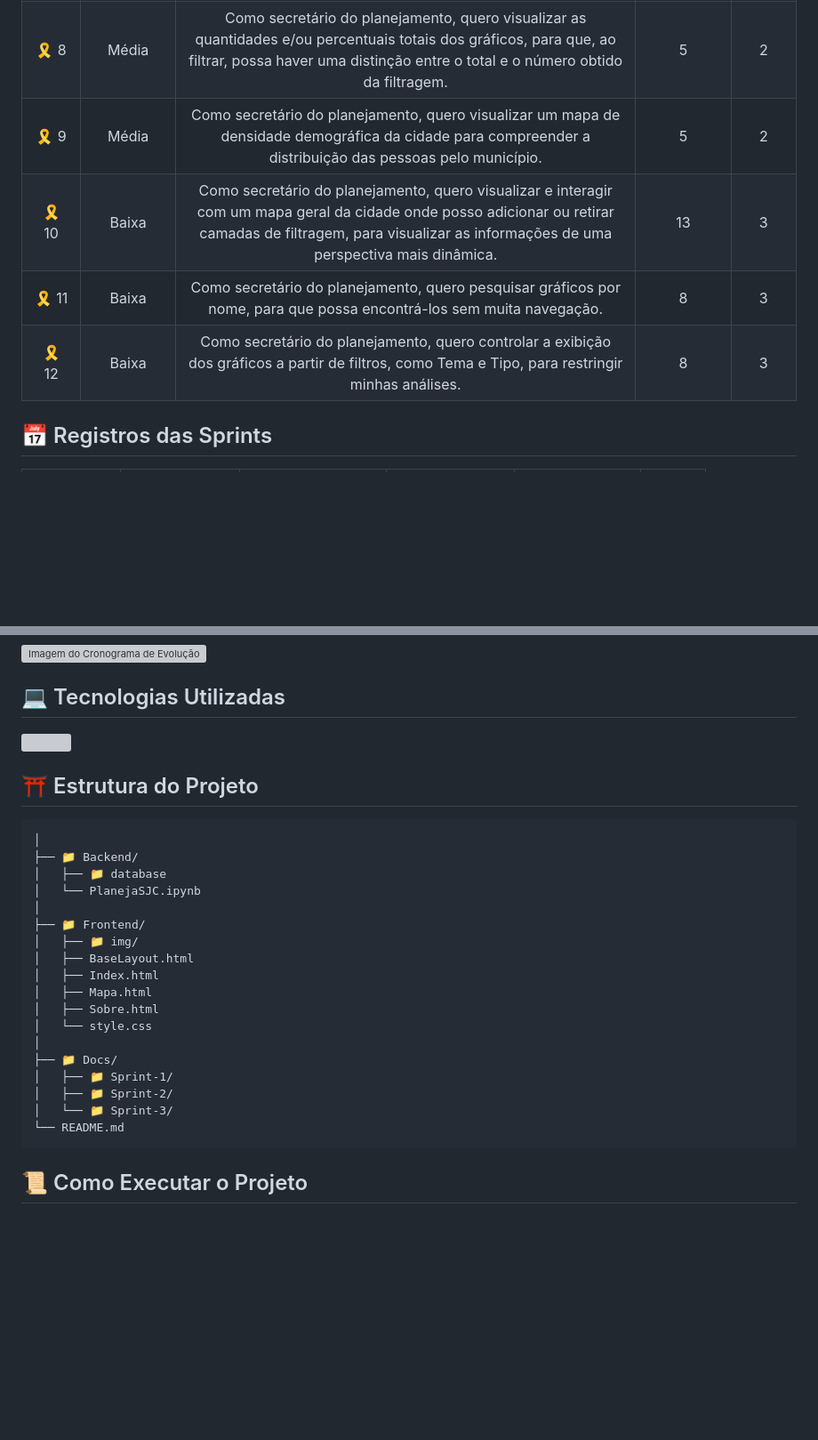
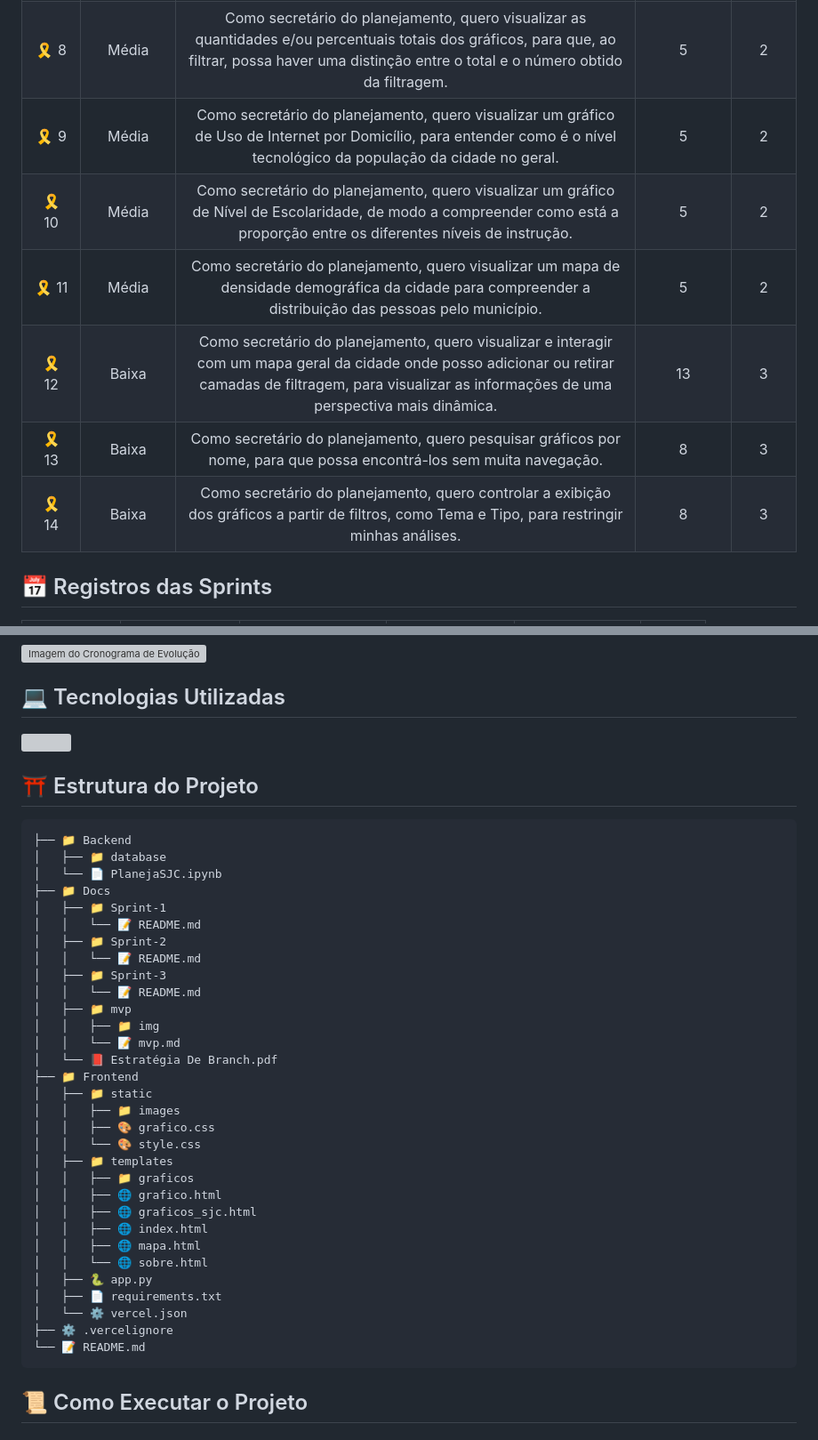
Before and after one commit to OmniDevsOficial/API-Censo-2022, a Markdown page: README.md, 2 parts joined by grey strips. Shown at 89% size. Drawn GitHub-style; blank space fills up the shorter version; grey boxes are pictures that could not be loaded.

Commit message:
docs: atualizar estrutura e backlog do produto

````diff
--- a/README.md
+++ b/README.md
@@ -61,10 +61,13 @@ A introdução do desafio começa com o município de São José dos Campos (SJC
 | 🎗  6 | Alta | Como secretário do planejamento, quero visualizar um gráfico de Grupos Etários por Região, para, por exemplo, destacar as regiões que demandam mais recursos para os idosos. | 3 | 2 |
 | 🎗  7 | Alta | Como secretário do planejamento, quero visualizar os gráficos em paineis dinâmicos onde posso filtrar os gráficos com um ou mais filtros, para obter resultados mais precisos e específicos. | 8 | 2 |
 | 🎗  8 | Média | Como secretário do planejamento, quero visualizar as quantidades e/ou percentuais totais dos gráficos, para que, ao filtrar, possa haver uma distinção entre o total e o número obtido da filtragem. | 5 | 2 |
-| 🎗  9 | Média | Como secretário do planejamento, quero visualizar um mapa de densidade demográfica da cidade para compreender a distribuição das pessoas pelo município. | 5 | 2 |
-| 🎗  10 | Baixa | Como secretário do planejamento, quero visualizar e interagir com  um mapa geral da cidade onde posso adicionar ou retirar camadas de filtragem, para visualizar as informações de uma perspectiva mais dinâmica. | 13 | 3 |
-| 🎗  11 | Baixa | Como secretário do planejamento, quero pesquisar gráficos por nome, para que possa encontrá-los sem muita navegação. | 8 | 3 |
-| 🎗  12 | Baixa | Como secretário do planejamento, quero controlar a exibição dos gráficos a partir de filtros, como Tema e Tipo, para restringir minhas análises. | 8 | 3 |
+| 🎗  9 | Média | Como secretário do planejamento, quero visualizar um gráfico de Uso de Internet por Domicílio, para entender como é o nível tecnológico da população da cidade no geral. | 5 | 2 |
+| 🎗  10 | Média | Como secretário do planejamento, quero visualizar um gráfico de Nível de Escolaridade, de modo a compreender como está a proporção entre os diferentes níveis de instrução. | 5 | 2 |
+| 🎗  11 | Média | Como secretário do planejamento, quero visualizar um mapa de densidade demográfica da cidade para compreender a distribuição das pessoas pelo município. | 5 | 2 |
+| 🎗  12 | Baixa | Como secretário do planejamento, quero visualizar e interagir com  um mapa geral da cidade onde posso adicionar ou retirar camadas de filtragem, para visualizar as informações de uma perspectiva mais dinâmica. | 13 | 3 |
+| 🎗  13 | Baixa | Como secretário do planejamento, quero pesquisar gráficos por nome, para que possa encontrá-los sem muita navegação. | 8 | 3 |
+| 🎗  14 | Baixa | Como secretário do planejamento, quero controlar a exibição dos gráficos a partir de filtros, como Tema e Tipo, para restringir minhas análises. | 8 | 3 |
+
 
 ## 📅 Registros das Sprints
 
@@ -91,24 +94,37 @@ A introdução do desafio começa com o município de São José dos Campos (SJC
 
 ## ⛩ Estrutura do Projeto
 ```
-│
-├── 📁 Backend/
+├── 📁 Backend
 │   ├── 📁 database
-│   └── PlanejaSJC.ipynb
-│
-├── 📁 Frontend/
-│   ├── 📁 img/
-│   ├── BaseLayout.html
-│   ├── Index.html
-│   ├── Mapa.html
-│   ├── Sobre.html
-│   └── style.css
-│
-├── 📁 Docs/
-│   ├── 📁 Sprint-1/
-│   ├── 📁 Sprint-2/
-│   └── 📁 Sprint-3/
-└── README.md
+│   └── 📄 PlanejaSJC.ipynb
+├── 📁 Docs
+│   ├── 📁 Sprint-1
+│   │   └── 📝 README.md
+│   ├── 📁 Sprint-2
+│   │   └── 📝 README.md
+│   ├── 📁 Sprint-3
+│   │   └── 📝 README.md
+│   ├── 📁 mvp
+│   │   ├── 📁 img
+│   │   └── 📝 mvp.md
+│   └── 📕 Estratégia De Branch.pdf
+├── 📁 Frontend
+│   ├── 📁 static
+│   │   ├── 📁 images
+│   │   ├── 🎨 grafico.css
+│   │   └── 🎨 style.css
+│   ├── 📁 templates
+│   │   ├── 📁 graficos
+│   │   ├── 🌐 grafico.html
+│   │   ├── 🌐 graficos_sjc.html
+│   │   ├── 🌐 index.html
+│   │   ├── 🌐 mapa.html
+│   │   └── 🌐 sobre.html
+│   ├── 🐍 app.py
+│   ├── 📄 requirements.txt
+│   └── ⚙️ vercel.json
+├── ⚙️ .vercelignore
+└── 📝 README.md
 ```
 
 ## 📜 Como Executar o Projeto
````
Also changed, not shown: other parts of README.md (+1 -1 lines).
